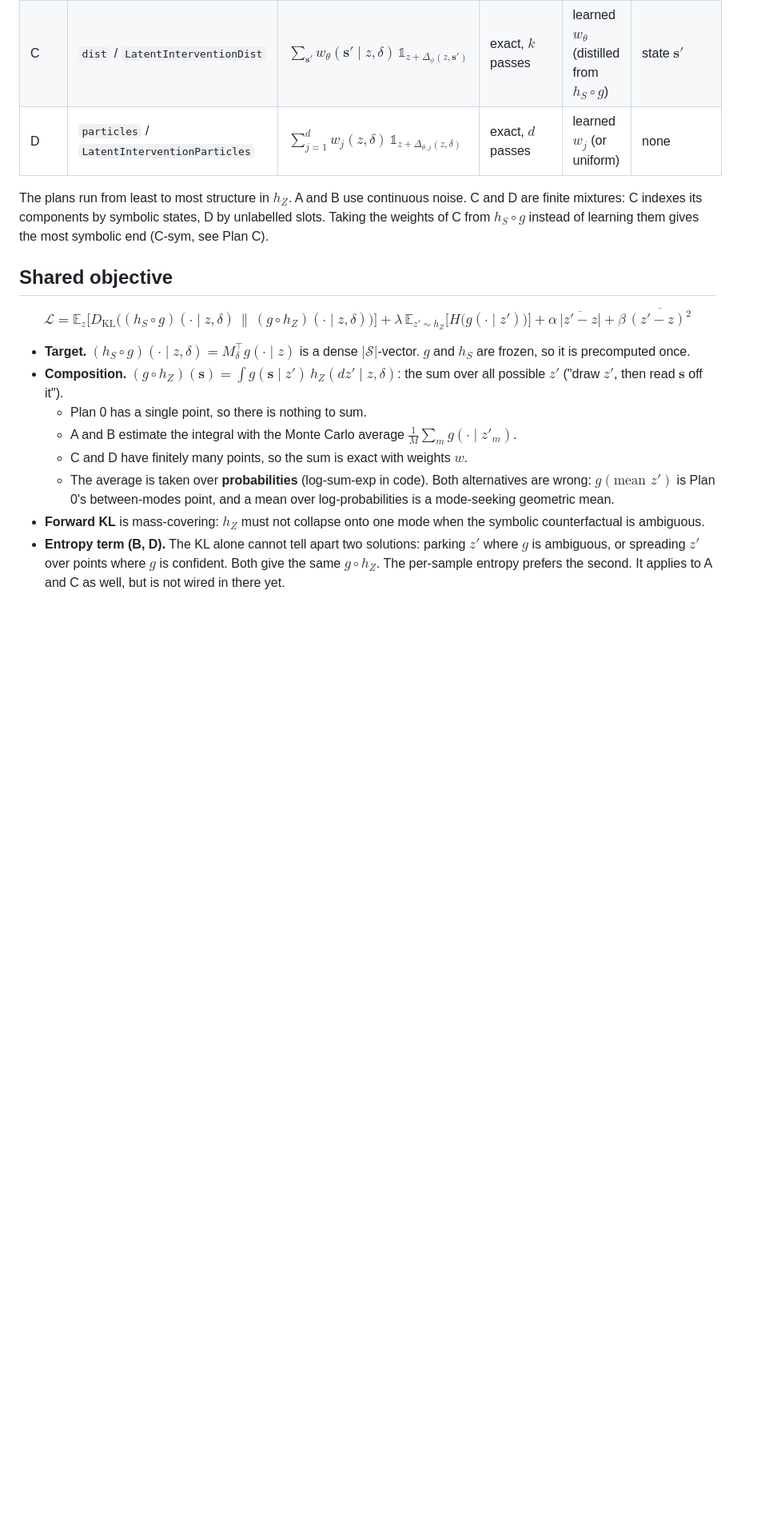
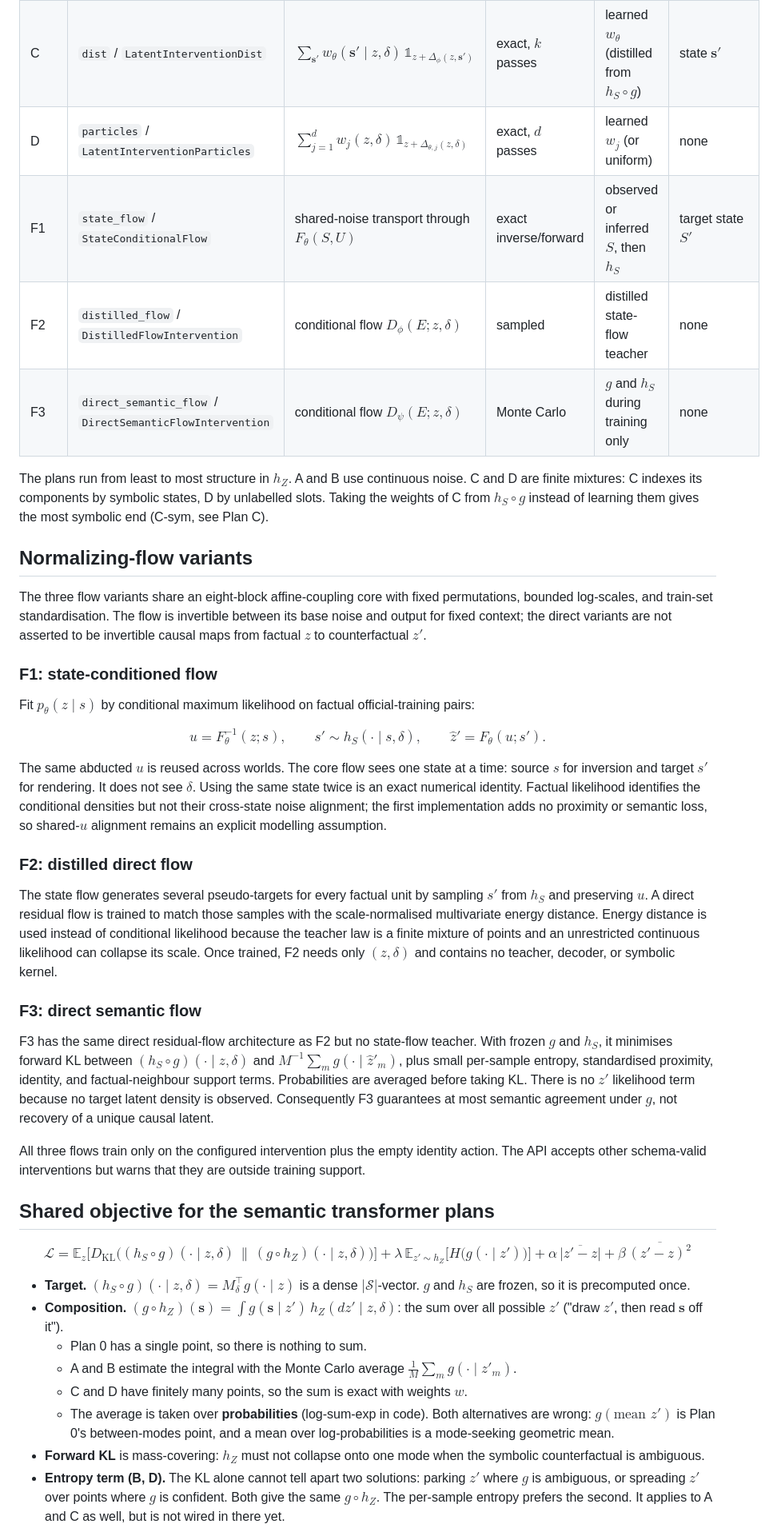
Before and after one commit to kestelnadomu/latent_intervention, a Markdown page: docs/architecture/latent_intervention.md, the part around one of its changes. Shown at 80% size. Drawn GitHub-style; blank space fills up the shorter version.

```diff
--- a/docs/architecture/latent_intervention.md
+++ b/docs/architecture/latent_intervention.md
@@ -29,13 +32,57 @@ Code: `src/latent_intervention.py`; select a plan with `latent_intervention.vari
 | B | `noise_token` / `LatentInterventionNoiseToken` | pushforward of $\varepsilon\sim\mathcal N(0,I_r)$ through $z+\Delta_\theta(z,\varepsilon,\delta)$ | Monte Carlo, $M$ passes | implicit | — |
 | C | `dist` / `LatentInterventionDist` | $\sum_{\mathbf s'} w_\theta(\mathbf s'\mid z,\delta)\,\mathbb 1_{z+\Delta_\phi(z,\mathbf s')}$ | exact, $k$ passes | learned $w_\theta$ (distilled from $h_S\circ g$) | state $\mathbf s'$ |
 | D | `particles` / `LatentInterventionParticles` | $\sum_{j=1}^d w_j(z,\delta)\,\mathbb 1_{z+\Delta_{\theta,j}(z,\delta)}$ | exact, $d$ passes | learned $w_j$ (or uniform) | none |
+| F1 | `state_flow` / `StateConditionalFlow` | shared-noise transport through $F_\theta(S,U)$ | exact inverse/forward | observed or inferred $S$, then $h_S$ | target state $S'$ |
+| F2 | `distilled_flow` / `DistilledFlowIntervention` | conditional flow $D_\phi(E;z,\delta)$ | sampled | distilled state-flow teacher | none |
+| F3 | `direct_semantic_flow` / `DirectSemanticFlowIntervention` | conditional flow $D_\psi(E;z,\delta)$ | Monte Carlo | $g$ and $h_S$ during training only | none |
 
 The plans run from least to most structure in $h_Z$. A and B use continuous noise. C and D are
 finite mixtures: C indexes its components by symbolic states, D by unlabelled slots. Taking the
 weights of C from $h_S\circ g$ instead of learning them gives the most symbolic end
 (C-sym, see Plan C).
 
-## Shared objective
+## Normalizing-flow variants
+
+The three flow variants share an eight-block affine-coupling core with fixed permutations,
+bounded log-scales, and train-set standardisation. The flow is invertible between its base noise
+and output for fixed context; the direct variants are not asserted to be invertible causal maps
+from factual $z$ to counterfactual $z'$.
+
+### F1: state-conditioned flow
+
+Fit $p_\theta(z\mid s)$ by conditional maximum likelihood on factual official-training pairs:
+
+$$u=F_\theta^{-1}(z;s),\qquad s'\sim h_S(\cdot\mid s,\delta),\qquad
+\widehat z'=F_\theta(u;s').$$
+
+The same abducted $u$ is reused across worlds. The core flow sees one state at a time: source $s$
+for inversion and target $s'$ for rendering. It does not see $\delta$. Using the same state twice
+is an exact numerical identity. Factual likelihood identifies the conditional densities but not
+their cross-state noise alignment; the first implementation adds no proximity or semantic loss,
+so shared-$u$ alignment remains an explicit modelling assumption.
+
+### F2: distilled direct flow
+
+The state flow generates several pseudo-targets for every factual unit by sampling $s'$ from
+$h_S$ and preserving $u$. A direct residual flow is trained to match those samples with the
+scale-normalised multivariate energy distance. Energy distance is used instead of conditional
+likelihood because the teacher law is a finite mixture of points and an unrestricted continuous
+likelihood can collapse its scale. Once trained, F2 needs only $(z,\delta)$ and contains no
+teacher, decoder, or symbolic kernel.
+
+### F3: direct semantic flow
+
+F3 has the same direct residual-flow architecture as F2 but no state-flow teacher. With frozen
+$g$ and $h_S$, it minimises forward KL between $(h_S\circ g)(\cdot\mid z,\delta)$ and
+$M^{-1}\sum_m g(\cdot\mid\widehat z'_m)$, plus small per-sample entropy, standardised proximity,
+identity, and factual-neighbour support terms. Probabilities are averaged before taking KL.
+There is no $z'$ likelihood term because no target latent density is observed. Consequently F3
+guarantees at most semantic agreement under $g$, not recovery of a unique causal latent.
+
+All three flows train only on the configured intervention plus the empty identity action. The API
+accepts other schema-valid interventions but warns that they are outside training support.
+
+## Shared objective for the semantic transformer plans
 
 $$\mathcal L = \mathbb E_z\Big[D_{\mathrm{KL}}\big((h_S\circ g)(\cdot\mid z,\delta)\,\big\|\,(g\circ h_Z)(\cdot\mid z,\delta)\big)\Big] + \lambda\,\mathbb E_{z'\sim h_Z}\big[H\big(g(\cdot\mid z')\big)\big] + \alpha\,\overline{\lvert z'-z\rvert} + \beta\,\overline{(z'-z)^2}$$
 
```
Also changed, not shown: other parts of docs/architecture/latent_intervention.md (+22 -9 lines), README.md (+9 -3 lines), notes/philip/setup_revised.md (added, +204 -0 lines).
